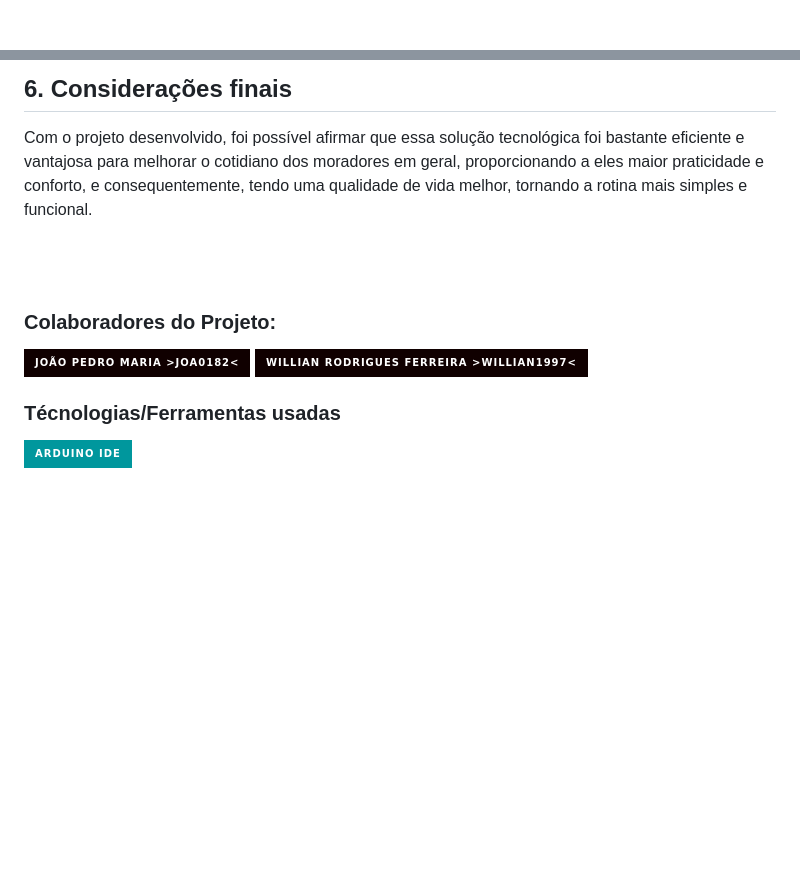
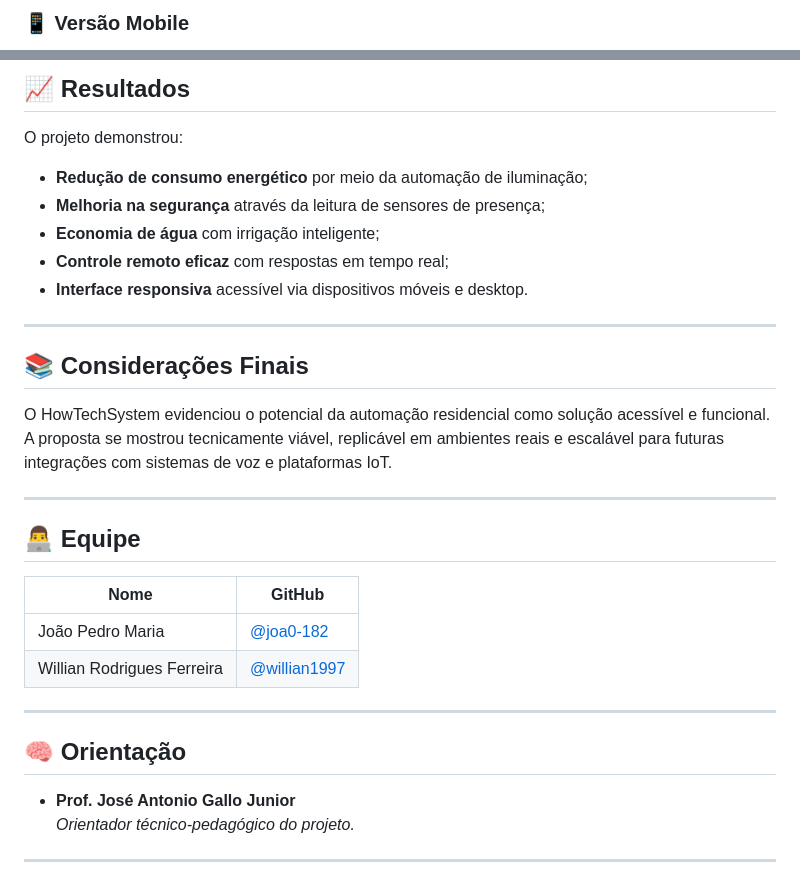
Before and after one commit to joa0-182/TCC_HowTechSystem, a Markdown page: README.md, 2 parts joined by grey strips. Drawn GitHub-style; badges without logos; blank space fills up the shorter version.

```diff
--- a/README.md
+++ b/README.md
@@ -46,3 +69,4 @@ Após o desenvolvimento, chegou-se aos seguintes resultados:
 </p>
 
+### 📱 Versão Mobile
 
@@ -77,24 +108,34 @@ Vídeo - Sensor de presença
 
-## 6. Considerações finais
+## 📈 Resultados
 
-Com o projeto desenvolvido, foi possível afirmar que essa solução tecnológica foi bastante eficiente e vantajosa para melhorar o cotidiano dos moradores em geral, proporcionando a eles maior praticidade e conforto, e consequentemente, tendo uma qualidade de vida melhor, tornando a rotina mais simples e funcional.
+O projeto demonstrou:
 
+- **Redução de consumo energético** por meio da automação de iluminação;
+- **Melhoria na segurança** através da leitura de sensores de presença;
+- **Economia de água** com irrigação inteligente;
+- **Controle remoto eficaz** com respostas em tempo real;
+- **Interface responsiva** acessível via dispositivos móveis e desktop.
 
+---
 
-<br><br>
+## 📚 Considerações Finais
 
-### Colaboradores do Projeto:
+O HowTechSystem evidenciou o potencial da automação residencial como solução acessível e funcional. A proposta se mostrou tecnicamente viável, replicável em ambientes reais e escalável para futuras integrações com sistemas de voz e plataformas IoT.
 
-<a href="https://github.com/joa0-182" target="_blank">
-  <img align="center" src="https://img.shields.io/badge/João Pedro Maria >joa0182<-100000?style=for-the-badge&logo=github&logoColor=white" alt="Github"/>
-</a>
+---
 
-<a href="https://github.com/willian1997" target="_blank">
-  <img align="center" src="https://img.shields.io/badge/Willian Rodrigues Ferreira >willian1997<-100000?style=for-the-badge&logo=github&logoColor=white" alt="Github"/>
-</a>
+## 👨‍💻 Equipe
 
-<br>
+| Nome | GitHub |
+|------|--------|
+| João Pedro Maria | [@joa0-182](https://github.com/joa0-182) |
+| Willian Rodrigues Ferreira | [@willian1997](https://github.com/willian1997) |
 
-### Técnologias/Ferramentas usadas
+---
 
-![ARDUINO_IDE](	https://img.shields.io/badge/Arduino_IDE-00979D?style=for-the-badge&logo=arduino&logoColor=white)
+## 🧠 Orientação
+
+- **Prof. José Antonio Gallo Junior**
+  *Orientador técnico-pedagógico do projeto.*
+
+---
```
Also changed, not shown: other parts of README.md (+81 -51 lines).
